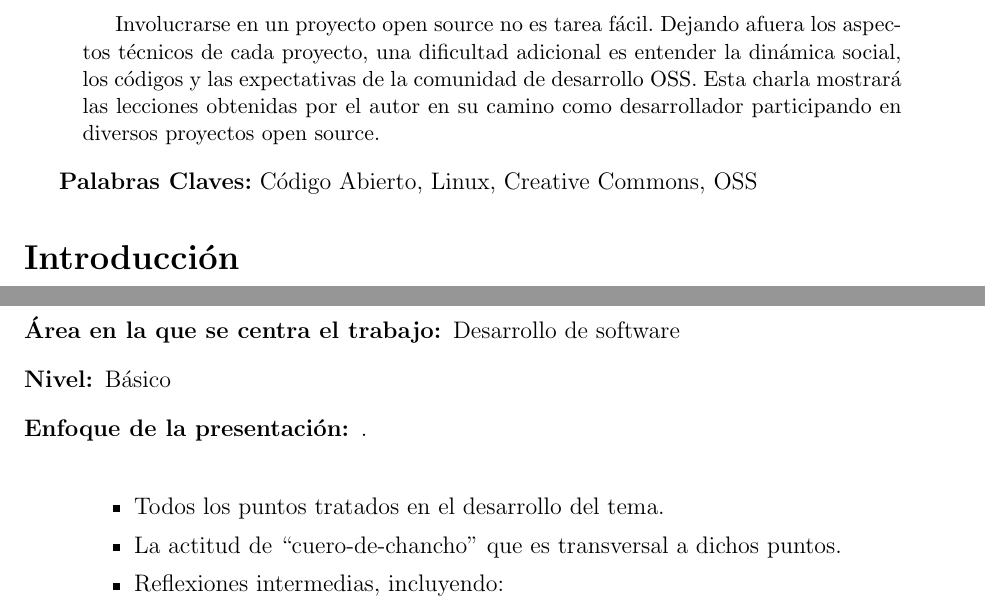
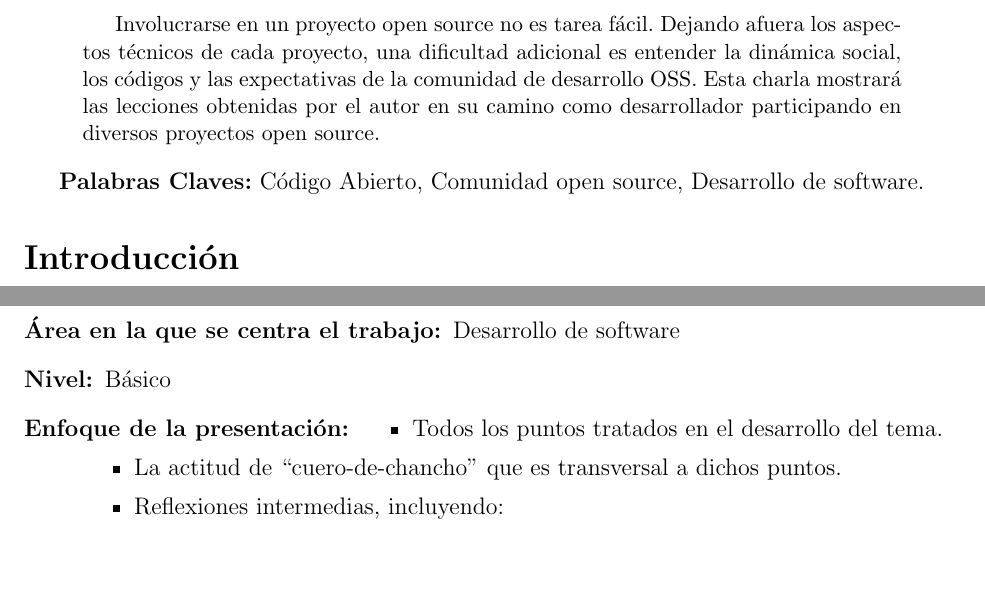
Before and after one commit to leosoto/propuestas_el2010, a LaTeX paper (contribuyendo_al_oss/paper_ciego.tex, which reads contribuyendo_al_oss/content.tex): two parts of pages 1 and 4 of 4, joined at a grey line, cut so that both start at the same text, the shorter picture padded with empty space. Compiled offline with pdfLaTeX.

Commit message:
Correccion de keywords

```diff
--- a/contribuyendo_al_oss/content.tex
+++ b/contribuyendo_al_oss/content.tex
@@ -22,7 +22,8 @@
 
 \end{abstract}
 
-\textbf{Palabras Claves:} Código Abierto, Linux, Creative Commons, OSS
+\textbf{Palabras Claves:} Código Abierto, Comunidad open source, Desarrollo de
+software.
 
 \section*{Introducción}
 
@@ -150,7 +151,7 @@ ensayar, errar y aprender. Y lo más importante: Tener ``cuero de chancho''.
 \begin{description}
  \item[Área en la que se centra el trabajo:] Desarrollo de software
  \item[Nivel:] Básico
- \item[Enfoque de la presentación:] .\\
+ \item[Enfoque de la presentación:]
   \begin{itemize}
    \item Todos los puntos tratados en el desarrollo del tema.
    \item La actitud de ``cuero-de-chancho'' que es transversal a dichos puntos.
```
Also changed, not shown: contribuyendo_al_oss/paper.pdf, contribuyendo_al_oss/paper_ciego.pdf.
